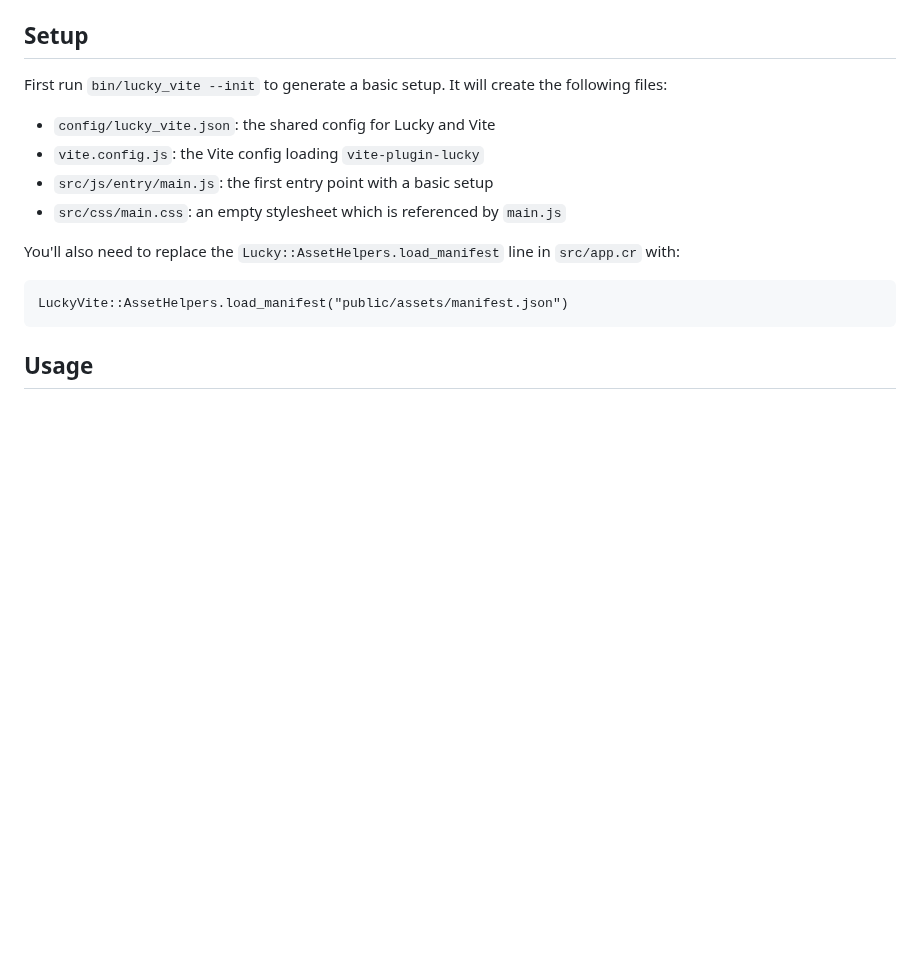
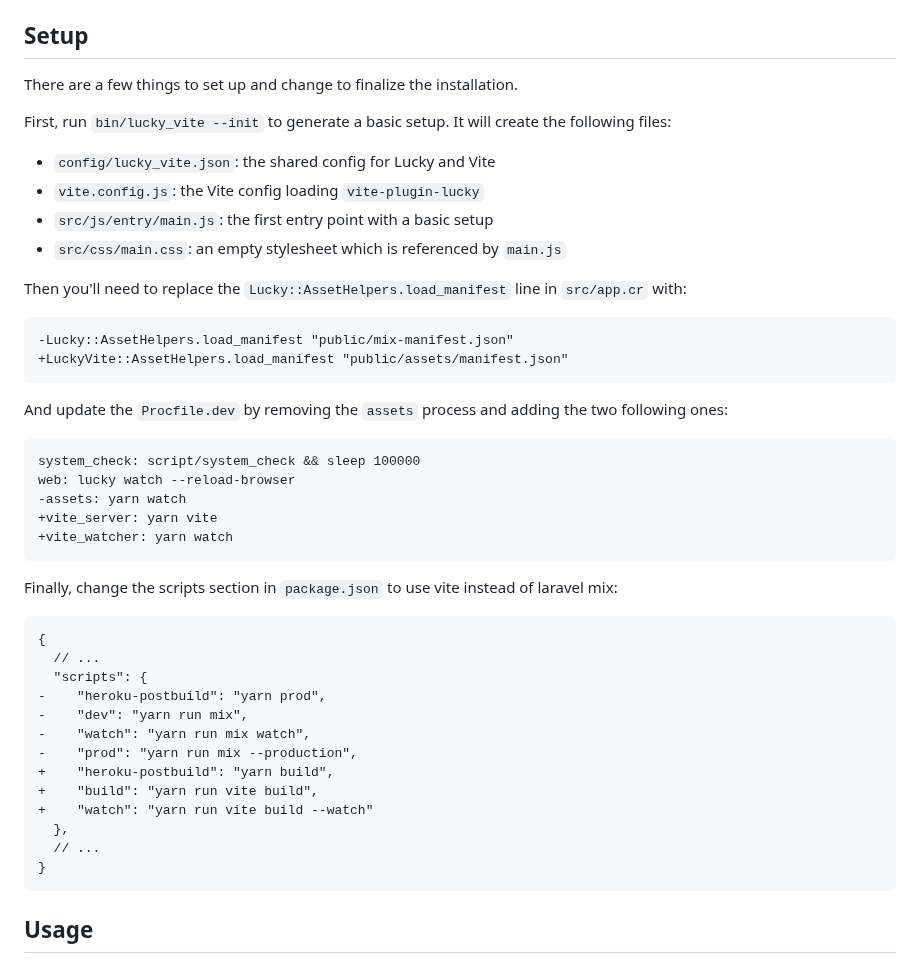
Before and after one commit to wout/lucky_vite, a Markdown page: README.md, the part around the change. Rendered like a GitHub page; blank space fills up the shorter version.

Commit message:
docs: update setup section

````diff
--- a/README.md
+++ b/README.md
@@ -22,17 +22,48 @@ dependencies:
 
 ## Setup
 
-First run `bin/lucky_vite --init` to generate a basic setup. It will create the following files:
+There are a few things to set up and change to finalize the installation.
+
+First, run `bin/lucky_vite --init` to generate a basic setup. It will create the following files:
 
 - `config/lucky_vite.json`: the shared config for Lucky and Vite
 - `vite.config.js`: the Vite config loading `vite-plugin-lucky`
 - `src/js/entry/main.js`: the first entry point with a basic setup
 - `src/css/main.css`: an empty stylesheet which is referenced by `main.js`
 
-You'll also need to replace the `Lucky::AssetHelpers.load_manifest` line in `src/app.cr` with:
+Then you'll need to replace the `Lucky::AssetHelpers.load_manifest` line in `src/app.cr` with:
 
-```crystal
-LuckyVite::AssetHelpers.load_manifest("public/assets/manifest.json")
+```diff
+-Lucky::AssetHelpers.load_manifest "public/mix-manifest.json"
++LuckyVite::AssetHelpers.load_manifest "public/assets/manifest.json"
+```
+
+And update the `Procfile.dev` by removing the `assets` process and adding the two following ones:
+
+```diff
+system_check: script/system_check && sleep 100000
+web: lucky watch --reload-browser
+-assets: yarn watch
++vite_server: yarn vite
++vite_watcher: yarn watch
+```
+
+Finally, change the scripts section in `package.json` to use vite instead of laravel mix:
+
+```diff
+{
+  // ...
+  "scripts": {
+-    "heroku-postbuild": "yarn prod",
+-    "dev": "yarn run mix",
+-    "watch": "yarn run mix watch",
+-    "prod": "yarn run mix --production",
++    "heroku-postbuild": "yarn build",
++    "build": "yarn run vite build",
++    "watch": "yarn run vite build --watch"
+  },
+  // ...
+}
 ```
 
 ## Usage
````
